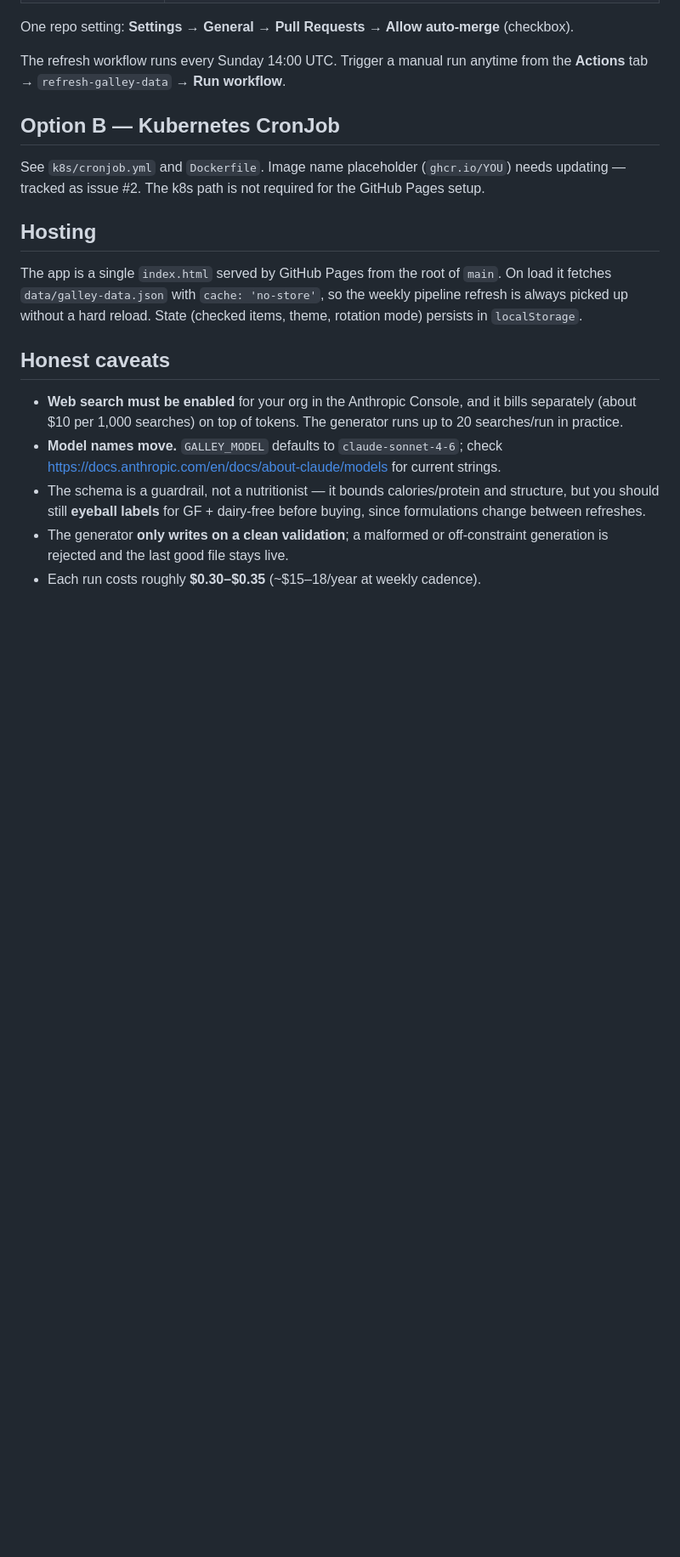
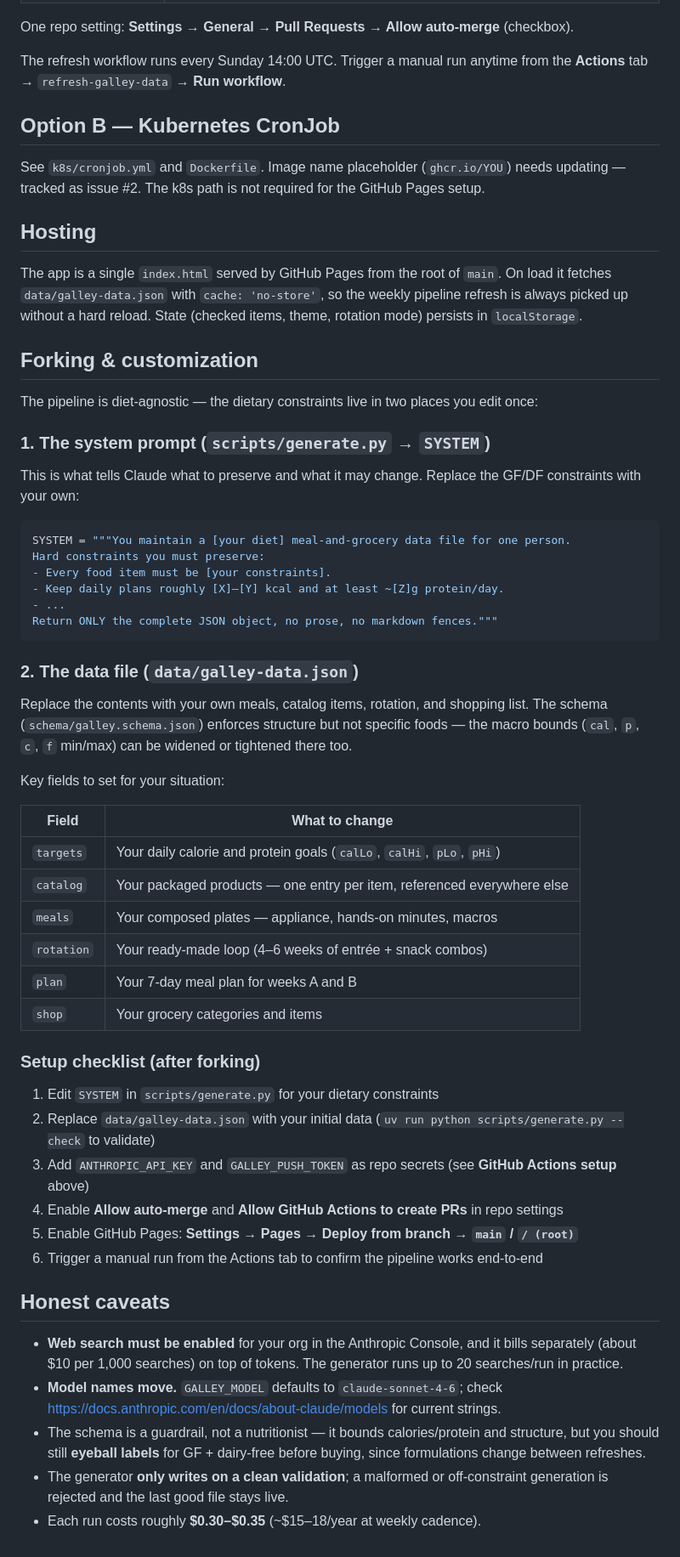
Before and after one commit to jpearsall/the-galley, a Markdown page: README.md, the part around the change. Shown at 85% size. GitHub-like rendering; blank space fills up the shorter version.

Commit message:
docs: add forking and customization guide to README
Covers the two places to edit (SYSTEM prompt + data file), key fields
to configure, and a setup checklist for getting a fork live end-to-end.

Co-Authored-By: Claude Sonnet 4.6 <noreply@anthropic.com>

````diff
--- a/README.md
+++ b/README.md
@@ -72,6 +72,50 @@ On load it fetches `data/galley-data.json` with `cache: 'no-store'`, so the week
 pipeline refresh is always picked up without a hard reload. State (checked items,
 theme, rotation mode) persists in `localStorage`.
 
+## Forking & customization
+
+The pipeline is diet-agnostic — the dietary constraints live in two places you edit once:
+
+### 1. The system prompt (`scripts/generate.py` → `SYSTEM`)
+
+This is what tells Claude what to preserve and what it may change. Replace the GF/DF
+constraints with your own:
+
+```python
+SYSTEM = """You maintain a [your diet] meal-and-grocery data file for one person.
+Hard constraints you must preserve:
+- Every food item must be [your constraints].
+- Keep daily plans roughly [X]–[Y] kcal and at least ~[Z]g protein/day.
+- ...
+Return ONLY the complete JSON object, no prose, no markdown fences."""
+```
+
+### 2. The data file (`data/galley-data.json`)
+
+Replace the contents with your own meals, catalog items, rotation, and shopping list.
+The schema (`schema/galley.schema.json`) enforces structure but not specific foods —
+the macro bounds (`cal`, `p`, `c`, `f` min/max) can be widened or tightened there too.
+
+Key fields to set for your situation:
+
+| Field | What to change |
+|---|---|
+| `targets` | Your daily calorie and protein goals (`calLo`, `calHi`, `pLo`, `pHi`) |
+| `catalog` | Your packaged products — one entry per item, referenced everywhere else |
+| `meals` | Your composed plates — appliance, hands-on minutes, macros |
+| `rotation` | Your ready-made loop (4–6 weeks of entrée + snack combos) |
+| `plan` | Your 7-day meal plan for weeks A and B |
+| `shop` | Your grocery categories and items |
+
+### Setup checklist (after forking)
+
+1. Edit `SYSTEM` in `scripts/generate.py` for your dietary constraints
+2. Replace `data/galley-data.json` with your initial data (`uv run python scripts/generate.py --check` to validate)
+3. Add `ANTHROPIC_API_KEY` and `GALLEY_PUSH_TOKEN` as repo secrets (see **GitHub Actions setup** above)
+4. Enable **Allow auto-merge** and **Allow GitHub Actions to create PRs** in repo settings
+5. Enable GitHub Pages: **Settings → Pages → Deploy from branch → `main` / `/ (root)`**
+6. Trigger a manual run from the Actions tab to confirm the pipeline works end-to-end
+
 ## Honest caveats
 
 - **Web search must be enabled** for your org in the Anthropic Console, and it bills
````
